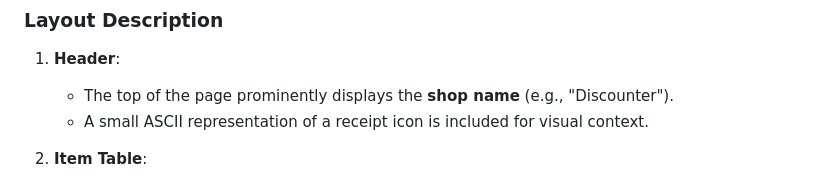
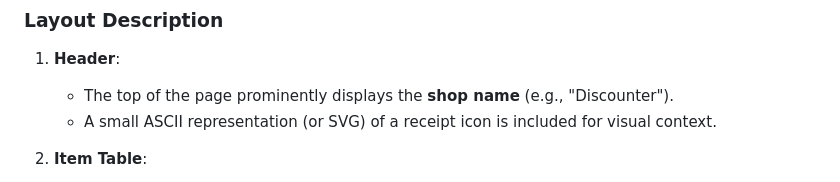
Before and after one commit to juangamnik/cashier-play, a Markdown page: README.md, the part around the change. Drawn GitHub-style.

```diff
--- a/README.md
+++ b/README.md
@@ -189,7 +189,7 @@ The application provides a **dedicated print view** for each shop or business ty
 
 1. **Header**:
    - The top of the page prominently displays the **shop name** (e.g., "Discounter").
-   - A small ASCII representation of a receipt icon is included for visual context.
+   - A small ASCII representation (or SVG) of a receipt icon is included for visual context.
 
 2. **Item Table**:
    - The main section features a structured table with the following columns:
```
